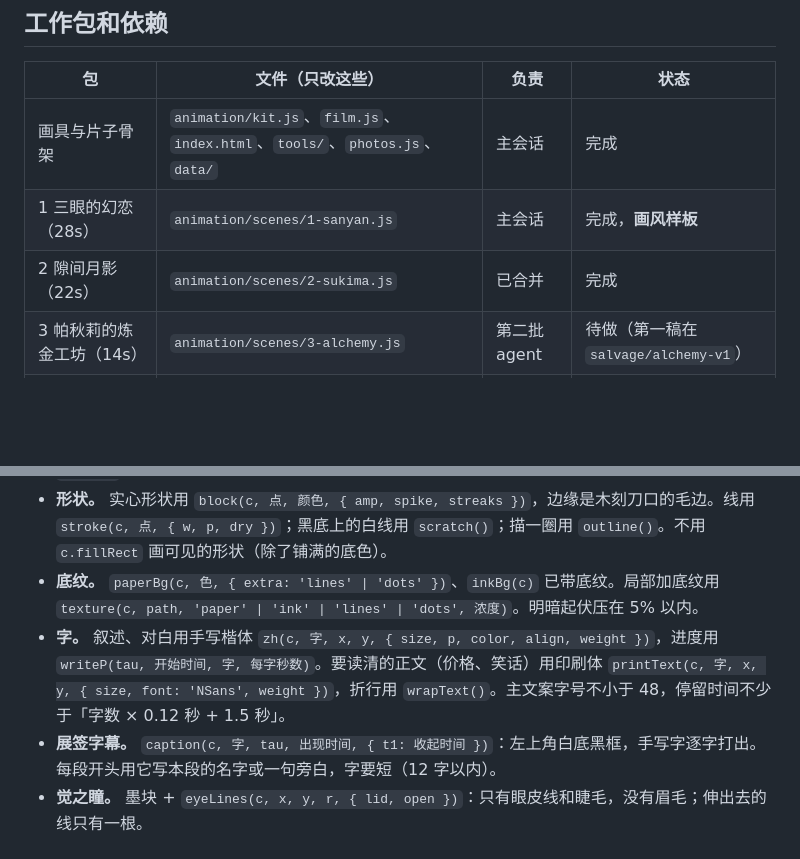
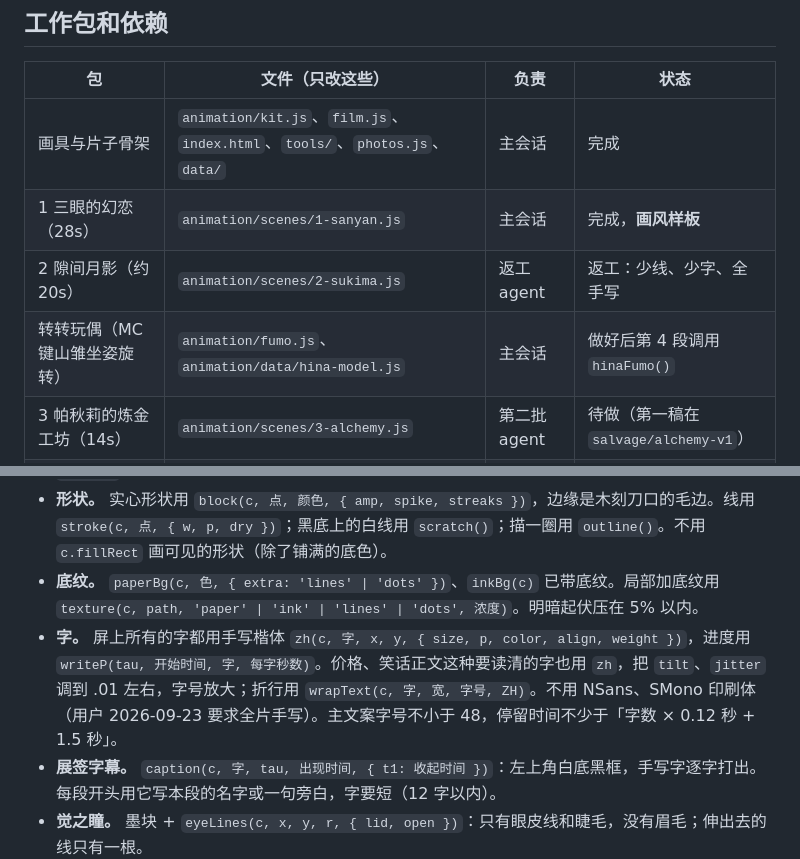
Before and after one commit to fish2lab/bjtu-touhou-booth, a Markdown page: docs/动画施工.md, 2 parts joined by grey strips. GitHub-like rendering; blank space fills up the shorter version.

Commit message:
docs: all on-screen text in handwriting; classmate is @; MC Hina model for the spinning plush; sukima rework
Co-Authored-By: Claude Opus 5.5 <noreply@anthropic.com>

```diff
--- a/docs/动画施工.md
+++ b/docs/动画施工.md
@@ -8,7 +8,8 @@
 |---|---|---|---|
 | 画具与片子骨架 | `animation/kit.js`、`film.js`、`index.html`、`tools/`、`photos.js`、`data/` | 主会话 | 完成 |
 | 1 三眼的幻恋（28s） | `animation/scenes/1-sanyan.js` | 主会话 | 完成，**画风样板** |
-| 2 隙间月影（22s） | `animation/scenes/2-sukima.js` | 已合并 | 完成 |
+| 2 隙间月影（约 20s） | `animation/scenes/2-sukima.js` | 返工 agent | 返工：少线、少字、全手写 |
+| 转转玩偶（MC 键山雏坐姿旋转） | `animation/fumo.js`、`animation/data/hina-model.js` | 主会话 | 做好后第 4 段调用 `hinaFumo()` |
 | 3 帕秋莉的炼金工坊（14s） | `animation/scenes/3-alchemy.js` | 第二批 agent | 待做（第一稿在 `salvage/alchemy-v1`） |
 | 4 雏祭（18s） | `animation/scenes/4-hina.js` | 第二批 agent | 待做（第一稿在 `salvage/hina-v1`） |
 | 5 会赢的（10s） | `animation/scenes/5-win.js` | 第二批 agent | 待做 |
@@ -37,7 +38,7 @@
 - **颜色。** 只用 `K.paper` 纸、`K.ink` 墨、`K.g1..g3` 灰，加本段自己的压暗颜色：1 `K.rose`，2 `K.plum`，3 `K.teal`/`K.ochre`，4 `K.vermil`/`K.moss`（红绿和纸），6 `K.dot`（小红点），7 `K.stamp`。不用渐变、不发光、不用高饱和色。实拍素材（制品照片、头像）按原样放。
 - **形状。** 实心形状用 `block(c, 点, 颜色, { amp, spike, streaks })`，边缘是木刻刀口的毛边。线用 `stroke(c, 点, { w, p, dry })`；黑底上的白线用 `scratch()`；描一圈用 `outline()`。不用 `c.fillRect` 画可见的形状（除了铺满的底色）。
 - **底纹。** `paperBg(c, 色, { extra: 'lines' | 'dots' })`、`inkBg(c)` 已带底纹。局部加底纹用 `texture(c, path, 'paper' | 'ink' | 'lines' | 'dots', 浓度)`。明暗起伏压在 5% 以内。
-- **字。** 叙述、对白用手写楷体 `zh(c, 字, x, y, { size, p, color, align, weight })`，进度用 `writeP(tau, 开始时间, 字, 每字秒数)`。要读清的正文（价格、笑话）用印刷体 `printText(c, 字, x, y, { size, font: 'NSans', weight })`，折行用 `wrapText()`。主文案字号不小于 48，停留时间不少于「字数 × 0.12 秒 + 1.5 秒」。
+- **字。** 屏上所有的字都用手写楷体 `zh(c, 字, x, y, { size, p, color, align, weight })`，进度用 `writeP(tau, 开始时间, 字, 每字秒数)`。价格、笑话正文这种要读清的字也用 `zh`，把 `tilt`、`jitter` 调到 .01 左右，字号放大；折行用 `wrapText(c, 字, 宽, 字号, ZH)`。不用 NSans、SMono 印刷体（用户 2026-09-23 要求全片手写）。主文案字号不小于 48，停留时间不少于「字数 × 0.12 秒 + 1.5 秒」。
 - **展签字幕。** `caption(c, 字, tau, 出现时间, { t1: 收起时间 })`：左上角白底黑框，手写字逐字打出。每段开头用它写本段的名字或一句旁白，字要短（12 字以内）。
 - **觉之瞳。** 墨块 + `eyeLines(c, x, y, r, { lid, open })`：只有眼皮线和睫毛，没有眉毛；伸出去的线只有一根。
 - **人物。** 需要人物时画成木刻剪影：黑色实心块 + 几道白色刮痕线表现轮廓和标志物（灵梦的大蝴蝶结、紫的帽子和阳伞、觉的第三只眼、恋的帽子和闭着的眼），不画 Q 版大头、不画五官细节，不能像儿童画。
```
Also changed, not shown: docs/方案.md (+5 -4 lines), docs/素材事实.md (+2 -2 lines).
